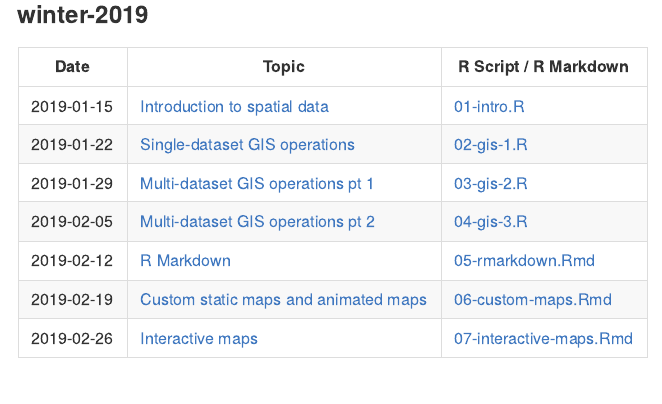
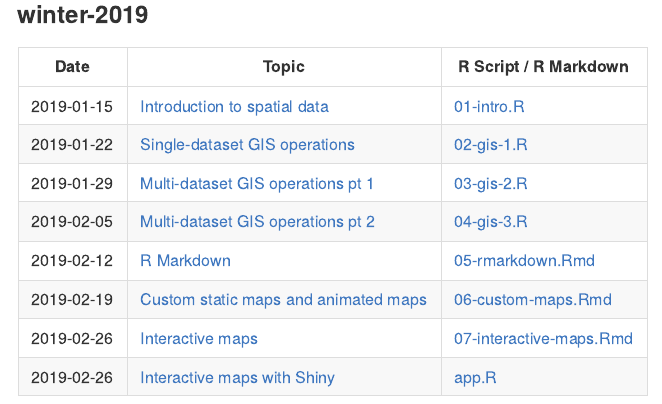
Before and after one commit to spatialanalysis/workshop-scripts, an R Markdown document (README.Rmd): the page in a window 1100 px wide, from 500 px down. The pictures show the output file README.md that the author committed with the source, drawn offline in the style of GitHub.

Commit message:
Update links

```diff
--- a/README.Rmd
+++ b/README.Rmd
@@ -20,10 +20,3 @@ Each quarter's contents can be found in a separate folder in this repository wit
 ### winter-2019
 | Date | Topic | R Script / R Markdown |
 |------------------------|------------------------|------------------------|
-| 2019-01-15 | [Introduction to spatial data](https://spatialanalysis.github.io/workshop-notes/introduction-to-spatial-data.html) | [01-intro.R](https://github.com/spatialanalysis/workshop-scripts/blob/master/R/01-intro.R) |
-| 2019-01-22 | [Single-dataset GIS operations](https://spatialanalysis.github.io/workshop-notes/single-dataset-gis-operations.html) | [02-gis-1.R](https://github.com/spatialanalysis/workshop-scripts/blob/master/R/02-gis-1.R) |
-| 2019-01-29 | [Multi-dataset GIS operations pt 1](https://spatialanalysis.github.io/workshop-notes/multiple-dataset-gis-operations-visualization.html) | [03-gis-2.R](https://github.com/spatialanalysis/workshop-scripts/blob/master/R/03-gis-2.R) |
-| 2019-02-05 | [Multi-dataset GIS operations pt 2](https://spatialanalysis.github.io/workshop-notes/multiple-dataset-gis-operations-visualization-pt-2.html) | [04-gis-3.R](https://github.com/spatialanalysis/workshop-scripts/blob/master/R/04-gis-3.R) |
-| 2019-02-12 | [R Markdown](https://spatialanalysis.github.io/workshop-notes/r-markdown-and-custom-maps.html) | [05-rmarkdown.Rmd](https://github.com/spatialanalysis/workshop-scripts/blob/master/doc/05-rmarkdown.Rmd) |
-| 2019-02-19 | [Custom static maps and animated maps](https://spatialanalysis.github.io/workshop-notes/custom-and-animated-maps.html) | [06-custom-maps.Rmd](https://github.com/spatialanalysis/workshop-scripts/blob/master/doc/06-custom-maps.Rmd) |
-| 2019-02-26 | [Interactive maps](https://spatialanalysis.github.io/workshop-notes/interactive-maps.html) | [07-interactive-maps.Rmd](https://github.com/spatialanalysis/workshop-scripts/blob/master/doc/07-interactive-maps.Rmd) |
@@ -29,0 +30 @@ Each quarter's contents can be found in a separate folder in this repository wit
+| 2019-02-26 | [Interactive maps with Shiny](https://spatialanalysis.github.io/workshop-notes/interactive-maps-with-shiny.html) | [app.R](https://github.com/spatialanalysis/workshop-scripts/blob/master/winter-2019/R/leaflet-example/app.R) |
```
Also changed, not shown: README.md, README.Rmd (7 more changed lines).
